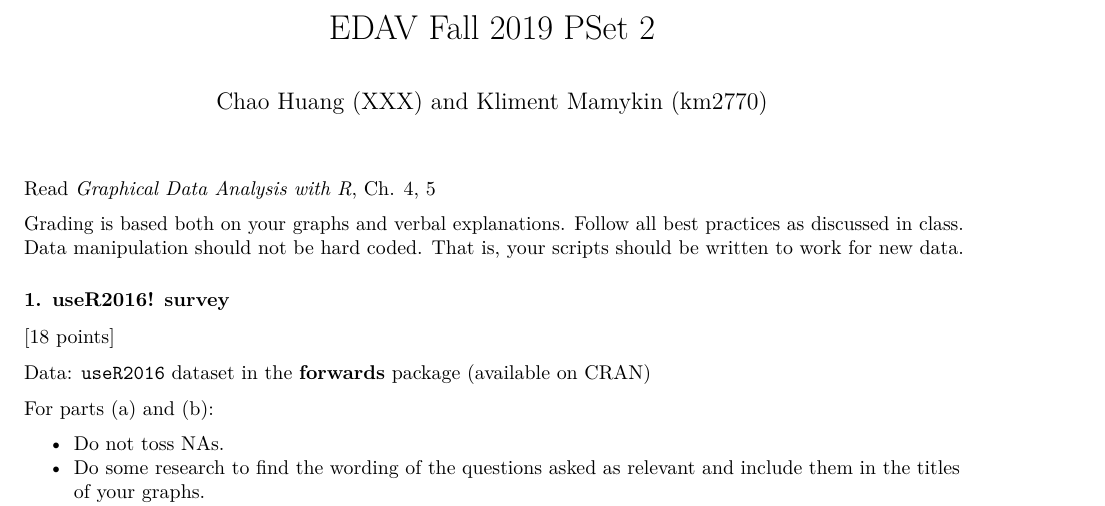
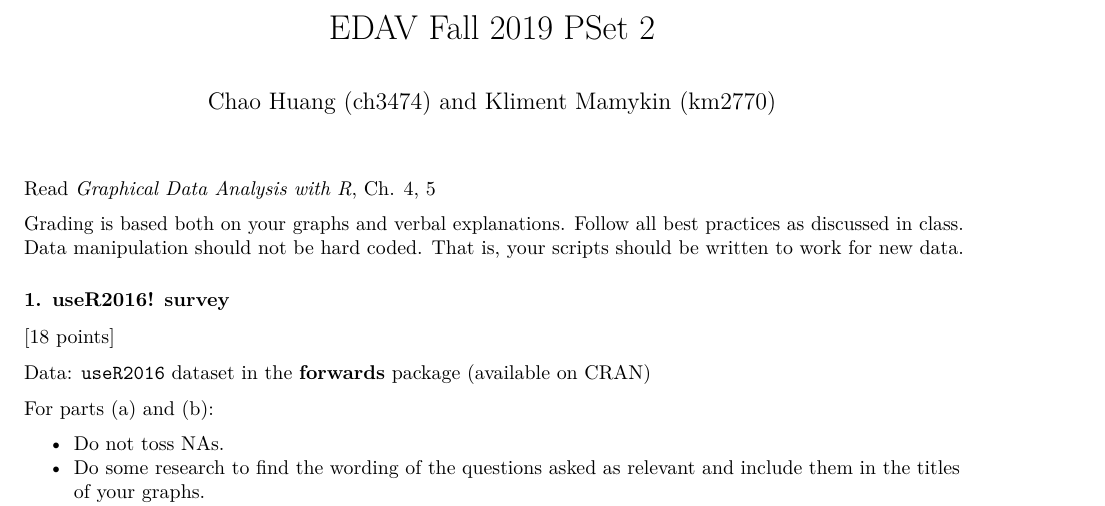
Before and after one commit to kmamykin/STATW5702, an R Markdown document (PSet2-solutions.Rmd): part of page 1 of 8, cut so that both start at the same text. Rendered offline with R 4.5, knitr and Pandoc, then LaTeX, with nearby package versions; the code chunks are not run, so their results and figures are left out.

Commit message:
Added UNI

```diff
--- a/PSet2-solutions.Rmd
+++ b/PSet2-solutions.Rmd
@@ -1,5 +1,5 @@
 ---
-author: Chao Huang (XXX) and Kliment Mamykin (km2770)
+author: Chao Huang (ch3474) and Kliment Mamykin (km2770)
 title: "EDAV Fall 2019 PSet 2"
 output:
   pdf_document:
```
